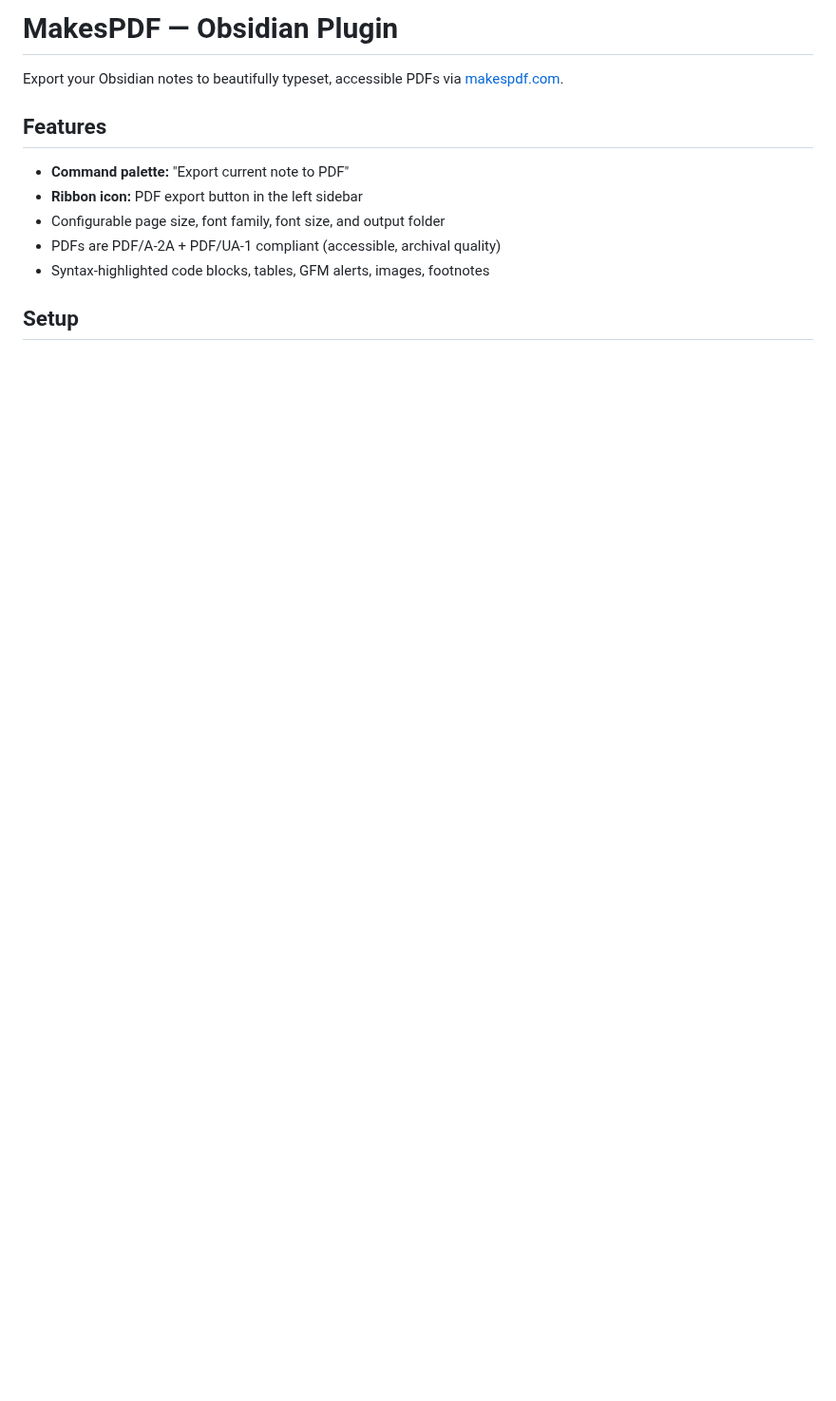
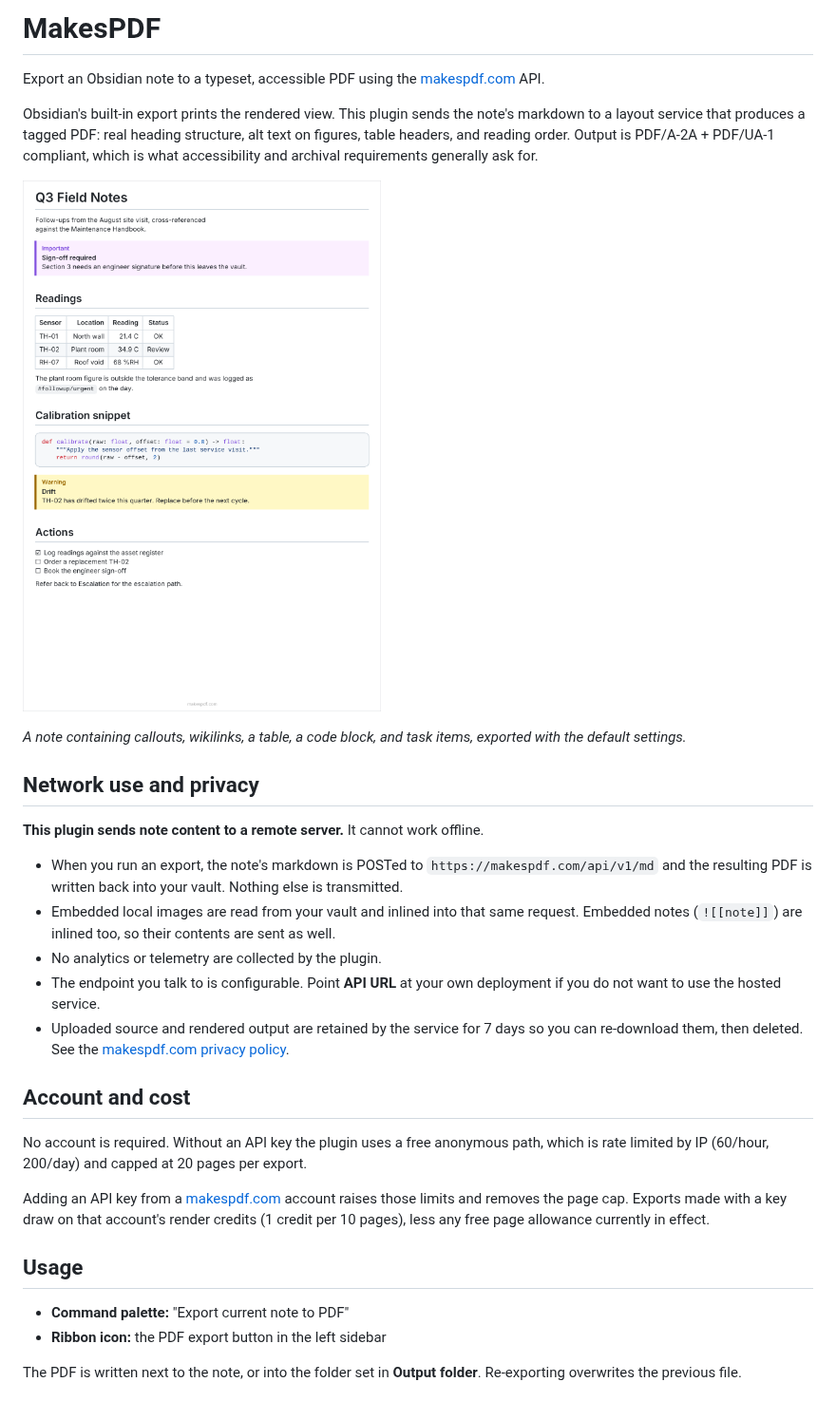
Before and after one commit to makesPDF/makespdf-obsidian-plugin, a Markdown page: README.md, the part around one of its changes. Shown at 95% size. Rendered like a GitHub page; pictures changed too: docs/example-export.png (added); blank space fills up the shorter version.

```diff
--- a/README.md
+++ b/README.md
@@ -1,14 +1,52 @@
-# MakesPDF — Obsidian Plugin
+# MakesPDF
 
-Export your Obsidian notes to beautifully typeset, accessible PDFs via [makespdf.com](https://makespdf.com).
+Export an Obsidian note to a typeset, accessible PDF using the
+[makespdf.com](https://makespdf.com?ref=obsidian) API.
 
-## Features
+Obsidian's built-in export prints the rendered view. This plugin sends the note's
+markdown to a layout service that produces a tagged PDF: real heading structure,
+alt text on figures, table headers, and reading order. Output is
+PDF/A-2A + PDF/UA-1 compliant, which is what accessibility and archival
+requirements generally ask for.
+
+![An Obsidian note exported to PDF, showing heading hierarchy, a GFM alert, an aligned table, a syntax-highlighted code block, and a task list](docs/example-export.png)
+
+*A note containing callouts, wikilinks, a table, a code block, and task items,
+exported with the default settings.*
+
+## Network use and privacy
+
+**This plugin sends note content to a remote server.** It cannot work offline.
+
+- When you run an export, the note's markdown is POSTed to
+  `https://makespdf.com/api/v1/md` and the resulting PDF is written back into
+  your vault. Nothing else is transmitted.
+- Embedded local images are read from your vault and inlined into that same
+  request. Embedded notes (`![[note]]`) are inlined too, so their contents are
+  sent as well.
+- No analytics or telemetry are collected by the plugin.
+- The endpoint you talk to is configurable. Point **API URL** at your own
+  deployment if you do not want to use the hosted service.
+- Uploaded source and rendered output are retained by the service for 7 days so
+  you can re-download them, then deleted. See the
+  [makespdf.com privacy policy](https://makespdf.com/legal/privacy?ref=obsidian).
+
+## Account and cost
+
+No account is required. Without an API key the plugin uses a free anonymous
+path, which is rate limited by IP (60/hour, 200/day) and capped at 20 pages per
+export.
+
+Adding an API key from a [makespdf.com](https://makespdf.com?ref=obsidian)
+account raises those limits and removes the page cap. Exports made with a key
+draw on that account's render credits (1 credit per 10 pages), less any free
+page allowance currently in effect.
+
+## Usage
 
 - **Command palette:** "Export current note to PDF"
-- **Ribbon icon:** PDF export button in the left sidebar
-- Configurable page size, font family, font size, and output folder
-- PDFs are PDF/A-2A + PDF/UA-1 compliant (accessible, archival quality)
-- Syntax-highlighted code blocks, tables, GFM alerts, images, footnotes
+- **Ribbon icon:** the PDF export button in the left sidebar
 
-## Setup
+The PDF is written next to the note, or into the folder set in **Output folder**.
+Re-exporting overwrites the previous file.
 
```
Also changed, not shown: other parts of README.md (+39 -39 lines), 5 other files.
